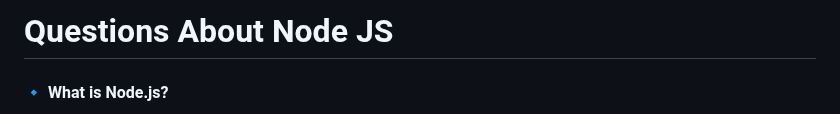
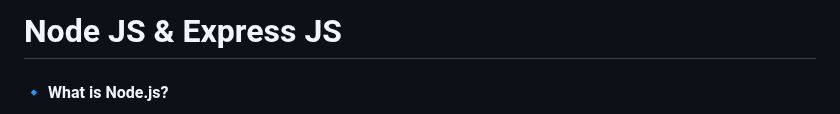
Before and after one commit to shagar619/NodeJS---ExpressJS, a Markdown page: README.md, the part around one of its changes. Rendered like a GitHub page.

Commit message:
implement Express JS

```diff
--- a/README.md
+++ b/README.md
@@ -1,7 +1,7 @@
 <!-- markdownlint-disable MD012 MD026 MD001 MD022 MD032 MD029 MD019 MD034 MD031 MD047 MD040 MD009 MD058 MD024  -->
 
 
-# Questions About Node JS
+#  Node JS & Express JS
 
 #### 🔹 What is Node.js?
 Node.js is a JavaScript runtime environment that allows developers to run JavaScript code outside of a browser. It is built on top of the V8 JavaScript engine, which is used by Google Chrome and other web browsers. Node.js is used for building server-side applications, APIs, and real-time web applications.
```
Also changed, not shown: other parts of README.md (+2 -13 lines).
